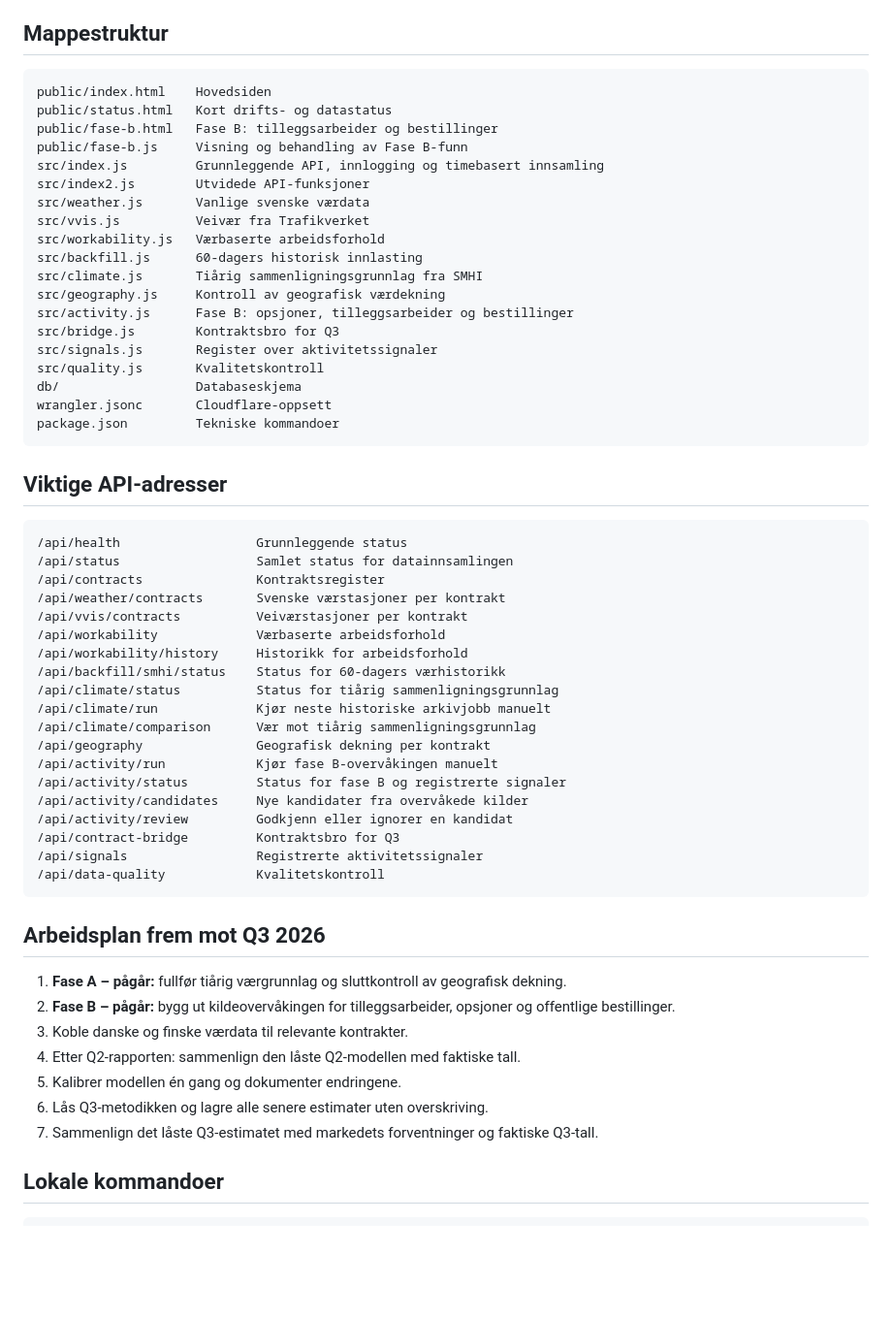
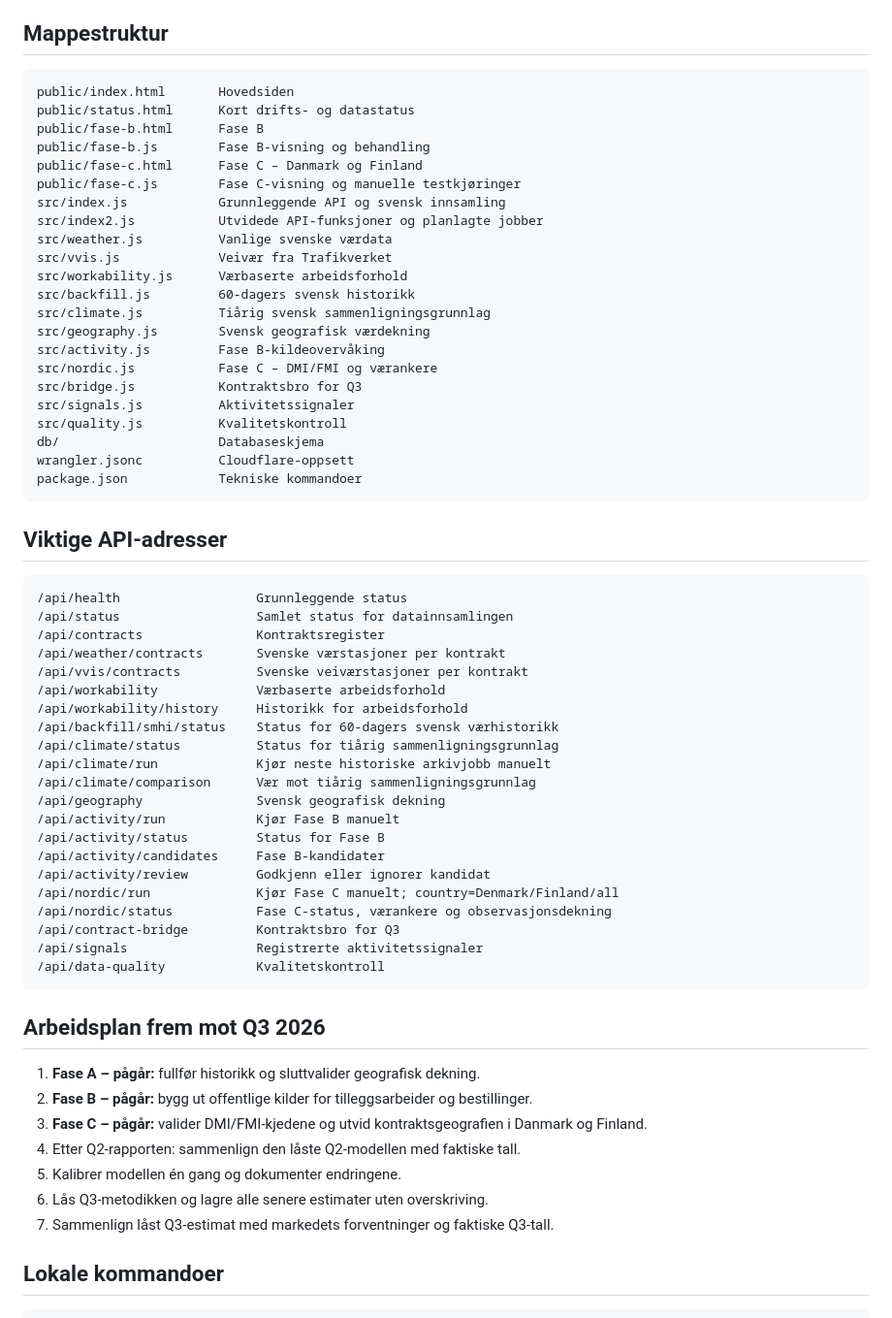
Before and after one commit to MKej88/terranor-tracker, a Markdown page: README.md, the part around one of its changes. Shown at 97% size. Drawn GitHub-style; blank space fills up the shorter version.

Commit message:
Document phase C Danish and Finnish weather collection

````diff
--- a/README.md
+++ b/README.md
@@ -155,25 +151,28 @@ Noen produktnavn og tekniske navn kan ikke oversettes naturlig og beholdes derfo
 ## Mappestruktur
 
 ```text
-public/index.html    Hovedsiden
-public/status.html   Kort drifts- og datastatus
-public/fase-b.html   Fase B: tilleggsarbeider og bestillinger
-public/fase-b.js     Visning og behandling av Fase B-funn
-src/index.js         Grunnleggende API, innlogging og timebasert innsamling
-src/index2.js        Utvidede API-funksjoner
-src/weather.js       Vanlige svenske værdata
-src/vvis.js          Veivær fra Trafikverket
-src/workability.js   Værbaserte arbeidsforhold
-src/backfill.js      60-dagers historisk innlasting
-src/climate.js       Tiårig sammenligningsgrunnlag fra SMHI
-src/geography.js     Kontroll av geografisk værdekning
-src/activity.js      Fase B: opsjoner, tilleggsarbeider og bestillinger
-src/bridge.js        Kontraktsbro for Q3
-src/signals.js       Register over aktivitetssignaler
-src/quality.js       Kvalitetskontroll
-db/                  Databaseskjema
-wrangler.jsonc       Cloudflare-oppsett
-package.json         Tekniske kommandoer
+public/index.html       Hovedsiden
+public/status.html      Kort drifts- og datastatus
+public/fase-b.html      Fase B
+public/fase-b.js        Fase B-visning og behandling
+public/fase-c.html      Fase C – Danmark og Finland
+public/fase-c.js        Fase C-visning og manuelle testkjøringer
+src/index.js            Grunnleggende API og svensk innsamling
+src/index2.js           Utvidede API-funksjoner og planlagte jobber
+src/weather.js          Vanlige svenske værdata
+src/vvis.js             Veivær fra Trafikverket
+src/workability.js      Værbaserte arbeidsforhold
+src/backfill.js         60-dagers svensk historikk
+src/climate.js          Tiårig svensk sammenligningsgrunnlag
+src/geography.js        Svensk geografisk værdekning
+src/activity.js         Fase B-kildeovervåking
+src/nordic.js           Fase C – DMI/FMI og værankere
+src/bridge.js           Kontraktsbro for Q3
+src/signals.js          Aktivitetssignaler
+src/quality.js          Kvalitetskontroll
+db/                     Databaseskjema
+wrangler.jsonc          Cloudflare-oppsett
+package.json            Tekniske kommandoer
 ```
 
 ## Viktige API-adresser
@@ -183,18 +182,20 @@ package.json         Tekniske kommandoer
 /api/status                  Samlet status for datainnsamlingen
 /api/contracts               Kontraktsregister
 /api/weather/contracts       Svenske værstasjoner per kontrakt
-/api/vvis/contracts          Veiværstasjoner per kontrakt
+/api/vvis/contracts          Svenske veiværstasjoner per kontrakt
 /api/workability             Værbaserte arbeidsforhold
 /api/workability/history     Historikk for arbeidsforhold
-/api/backfill/smhi/status    Status for 60-dagers værhistorikk
+/api/backfill/smhi/status    Status for 60-dagers svensk værhistorikk
 /api/climate/status          Status for tiårig sammenligningsgrunnlag
 /api/climate/run             Kjør neste historiske arkivjobb manuelt
 /api/climate/comparison      Vær mot tiårig sammenligningsgrunnlag
-/api/geography               Geografisk dekning per kontrakt
-/api/activity/run            Kjør fase B-overvåkingen manuelt
-/api/activity/status         Status for fase B og registrerte signaler
-/api/activity/candidates     Nye kandidater fra overvåkede kilder
-/api/activity/review         Godkjenn eller ignorer en kandidat
+/api/geography               Svensk geografisk dekning
+/api/activity/run            Kjør Fase B manuelt
+/api/activity/status         Status for Fase B
+/api/activity/candidates     Fase B-kandidater
+/api/activity/review         Godkjenn eller ignorer kandidat
+/api/nordic/run              Kjør Fase C manuelt; country=Denmark/Finland/all
+/api/nordic/status           Fase C-status, værankere og observasjonsdekning
 /api/contract-bridge         Kontraktsbro for Q3
 /api/signals                 Registrerte aktivitetssignaler
 /api/data-quality            Kvalitetskontroll
@@ -202,13 +203,13 @@ package.json         Tekniske kommandoer
 
 ## Arbeidsplan frem mot Q3 2026
 
-1. **Fase A – pågår:** fullfør tiårig værgrunnlag og sluttkontroll av geografisk dekning.
-2. **Fase B – pågår:** bygg ut kildeovervåkingen for tilleggsarbeider, opsjoner og offentlige bestillinger.
-3. Koble danske og finske værdata til relevante kontrakter.
+1. **Fase A – pågår:** fullfør historikk og sluttvalider geografisk dekning.
+2. **Fase B – pågår:** bygg ut offentlige kilder for tilleggsarbeider og bestillinger.
+3. **Fase C – pågår:** valider DMI/FMI-kjedene og utvid kontraktsgeografien i Danmark og Finland.
 4. Etter Q2-rapporten: sammenlign den låste Q2-modellen med faktiske tall.
 5. Kalibrer modellen én gang og dokumenter endringene.
 6. Lås Q3-metodikken og lagre alle senere estimater uten overskriving.
-7. Sammenlign det låste Q3-estimatet med markedets forventninger og faktiske Q3-tall.
+7. Sammenlign låst Q3-estimat med markedets forventninger og faktiske Q3-tall.
 
 ## Lokale kommandoer
 
````
Also changed, not shown: other parts of README.md (+70 -74 lines).
